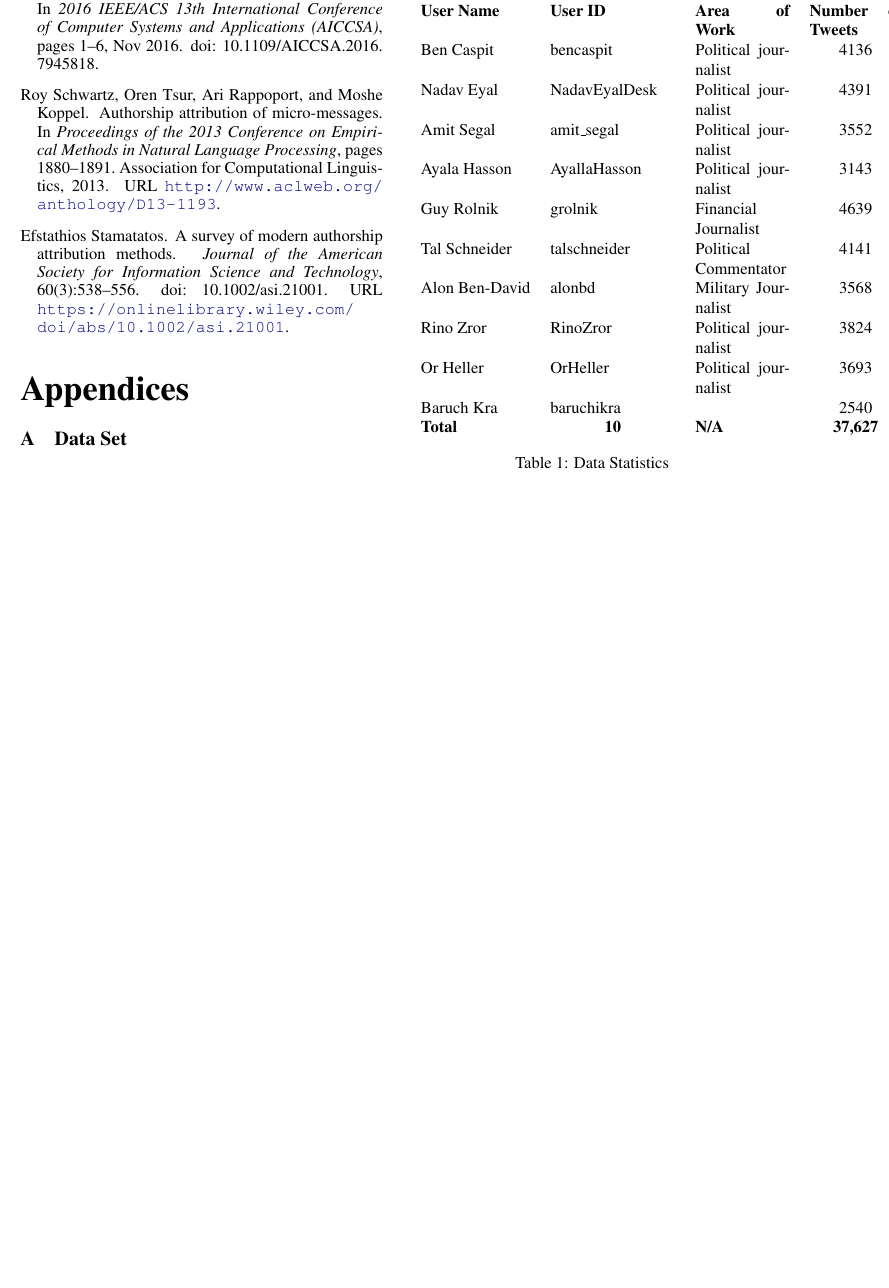
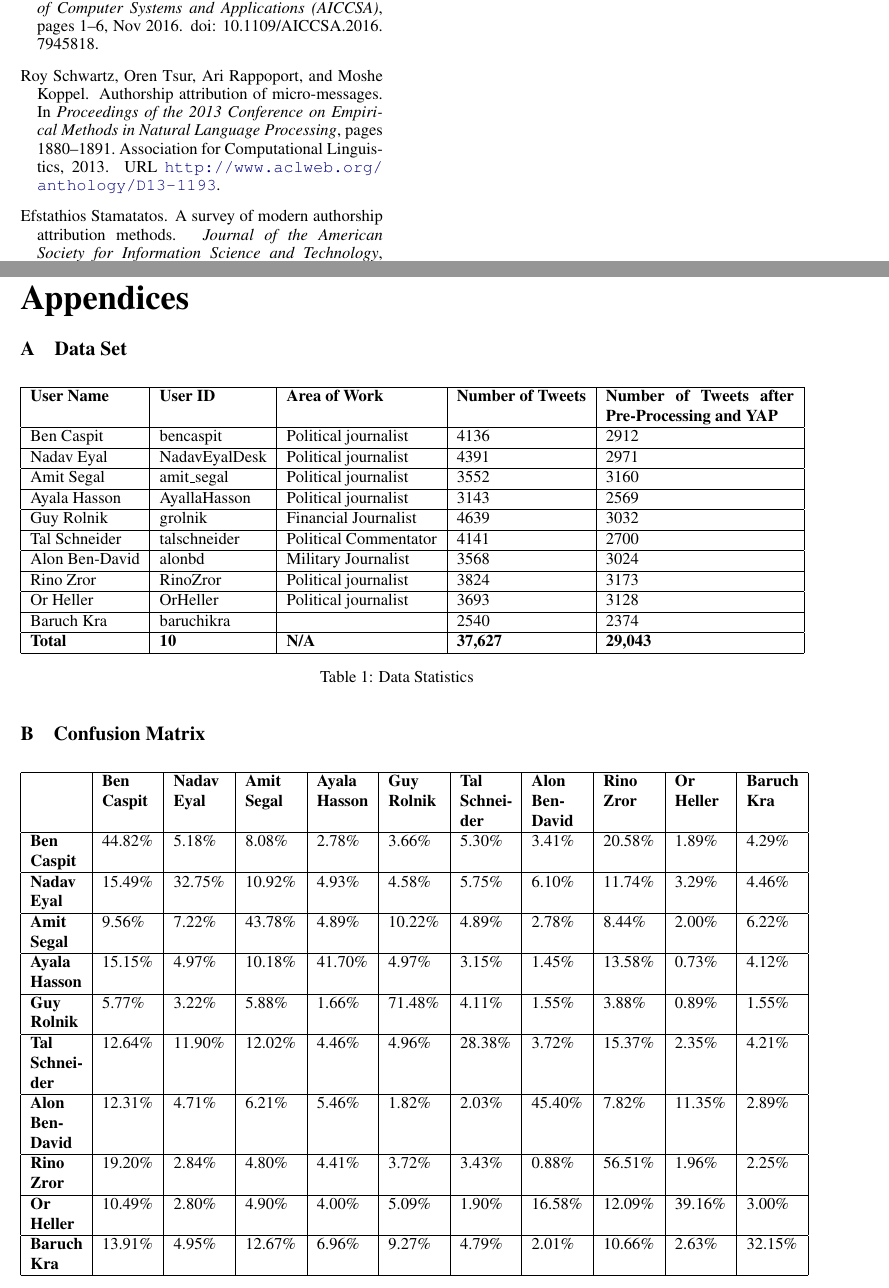
Before and after one commit to asilev/NLP_FinalProject, a LaTeX paper (doc/A method for Hebrew Stylometry.tex): part of page 6 of 6 before the commit and two parts of pages 6 and 7 of 7 after it, the two joined at a grey line, cut so that both start at the same text, the shorter picture padded with empty space. Compiled offline with pdfLaTeX.

Commit message:
Added confusion matrix

```diff
--- a/doc/A method for Hebrew Stylometry.tex
+++ b/doc/A method for Hebrew Stylometry.tex
@@ -216,90 +216,55 @@ We could use for journalism a sentiment analysis approach, and we suppose that t
 Our attempt to research the capabilities of machine learning with NLP methods for Hebrew stylometry with Hebrew driven methods such as morphological analysis and disambiguation POS analysis provided results similar to those of works on the English language, without those Hebrew driven methods.
 Still, our model's accuracy was quite the same as those of work performed on English based models, and we assume that with better models and more training our model can provide even better accuracy.
 
-%\section{Acknowledgments}
-%\label{Acknowledgements}
-%
-%We would like to acknowledge and thank the following publicly available libraries that we used as part of facilitating our model and experiments:\\
-%1. Twitter4j: Twitter4J is released under Apache License 2.0, Copyright 2007 Yusuke Yamamoto. For additional information:
-%	\href{http://twitter4j.org/en/index.html}{Twitter4j site}\\
-%2. YAP: Yet Another Parser is a parser written in Go, developed by \emph{Amir More and Reut Tsarfaty} and is publicly available for research purposes. We used the major two functions of YAP - Pipeline Morphological Analysis and Disambiguation. For more information:
-%		\href{https://github.com/habeanf/yap}{YAP on GitHub site}\\
-%Full citation (TODO: need to further process the 'InProceedings' field):\\
-%@InProceedings{moretsarfatycoling2016,
-%  author = {Amir More and Reut Tsarfaty},
-%  title = {Data-Driven Morphological Analysis and Disambiguation for Morphologically Rich Languages and Universal Dependencies},
-%  booktitle = {Proceedings of COLING 2016},
-%  year = {2016},
-%  month = {december},
-%  location = {Osaka}
-%}\\
-%3. libSVM\\
-
 \bibliography{citation-287188044}
 \bibliographystyle{plainnat}
 
-
-%\begin{thebibliography}{9}
-%\bibitem[Rachel M. Green and John W. Sheppard(2013)]{rachel}
-%	Rachel M. Green, John W. Sheppard
-%	\textit{Comparing Frequency and Style based Features for Twitter Author Identification}
-%\bibitem{chang}
-%	Chih-Chung Chang and Chih-Jen Lin
-%	\textit{LIBSVM : a library for support vector machines. ACM Transactions on Intelligent Systems and Technology, 2:27:1--27:27, 2011. Software available at http://www.csie.ntu.edu.tw/~cjlin/libsvm}
-%\bibitem{qian}
-%	Chen Qian, Tianchang He, Rao Zhang
-%	\textit{Deep Learning based Authorship Identification}
-%\bibitem{schwartz}
-%	Roy Schwartz, Oren Tsur, Ari Rappoport, Moshe Koppel
-%	\textit{Authorship Attribution of Micro-Messages}
-%\bibitem{brocardo}
-%	Marcelo Luiz Brocardo, Issa Traore, Sherif Saad, Isaac Woungang
-%	\textit{Authorship Verification for Short Messages using Stylometry}
-%\bibitem{rabab}
-%	Abdullateef Rabab’ah, Mahmoud Al-Ayyoub, Yaser Jararweh, Monther Aldwairi
-%	\textit{Authorship Attribution of Arabic Tweets}
-%\bibitem{stamatatos}
-%	Efstathios Stamatatos
-%	\textit{A Survey of Modern Author ship Attribution Methods}
-%\bibitem{moretsarfatycoling2016}
-%	Amir More and Reut Tsarfaty,
-%	\textit{Data-Driven Morphological Analysis and Disambiguation for Morphologically Rich Languages and Universal Dependencies, Proceedings of COLING, 2016}
-%\end{thebibliography}
-
+\clearpage
+\onecolumn
 \begin{appendices}
 \section{Data Set}
 \label{apx:data set}
-% Table generated by Excel2LaTeX from sheet 'Sheet1'
-\begin{table}[htbp]
-  \centering
-    \begin{tabular}{lcp{5.715em}cc}
-    \textbf{User Name} & \multicolumn{1}{p{7.57em}}{\textbf{User ID}} & \textbf{Area of Work} & \multicolumn{1}{p{5.57em}}{\textbf{Number of Tweets}} & 		\multicolumn{1}{p{12.855em}}{\textbf{Number of Tweets after Pre-Processing and YAP}} \\
-    Ben Caspit & \multicolumn{1}{p{7.57em}}{bencaspit} & Political journalist & 4136  & 2912 \\
-    Nadav Eyal & \multicolumn{1}{p{7.57em}}{NadavEyalDesk} & Political journalist & 4391  & 2971 \\
-    Amit Segal & \multicolumn{1}{p{7.57em}}{amit\_segal} & Political journalist & 3552  & 3160 \\
-    Ayala Hasson & \multicolumn{1}{p{7.57em}}{AyallaHasson} & Political journalist & 3143  & 2569 \\
-    Guy Rolnik & \multicolumn{1}{p{7.57em}}{grolnik} & Financial Journalist & 4639  & 3032 \\
-    Tal Schneider & \multicolumn{1}{p{7.57em}}{talschneider} & Political Commentator & 4141  & 2700 \\
-    Alon Ben-David & \multicolumn{1}{p{7.57em}}{alonbd} & Military Journalist & 3568  & 3024 \\
-    Rino Zror & \multicolumn{1}{p{7.57em}}{RinoZror} & Political journalist & 3824  & 3173 \\
-    Or Heller & \multicolumn{1}{p{7.57em}}{OrHeller} & Political journalist & 3693  & 3128 \\
-    Baruch Kra & \multicolumn{1}{p{7.57em}}{baruchikra} & \multicolumn{1}{r}{} & 2540  & 2374 \\
-%    Udi Segal & \multicolumn{1}{p{7.57em}}{usegal} & Political journalist & 8406  & 2498 \\
-%    Keren Neubach & \multicolumn{1}{p{7.57em}}{kereneubach} & Reporter & 4158  & 3132 \\
-%    Shaul Amsterdamski & \multicolumn{1}{p{7.57em}}{amsterdamski2} & Financial Journalist & 10523 & 3002 \\
-%    Roy Sharon & \multicolumn{1}{p{7.57em}}{roysharon} & Military Journalist & 3782  & 3192 \\
-%    Akiva Novick & \multicolumn{1}{p{7.57em}}{akivanovick} & Parliamentary journalist & 3886  & 3196 \\
-%    Sefi Ovadia & \multicolumn{1}{p{7.57em}}{sefiova} & Political journalist & 1745  & 1410 \\
-%    Yoaz Hendel & \multicolumn{1}{p{7.57em}}{YoazHendel1} & Political Advisor and Commentator & 4633  & 3201 \\
-%    Dan Margalit & \multicolumn{1}{p{7.57em}}{Danmargalit} & Journalist and Commentator & 3310  & 3218 \\
-%    Sivan Rahav-Meir & \multicolumn{1}{p{7.57em}}{SivanRahav} & Political journalist & 3854  & 3232 \\
-%    Zion Nanous & \multicolumn{1}{p{7.57em}}{zionnenko} & News journalist & 3945  & 3209 \\
-%    \textbf{Total} & \textbf{20} & \textbf{N/A} & \textbf{85869} & \textbf{58333} \\
-    \textbf{Total} & \textbf{10} & \textbf{N/A} & \textbf{37,627} & \textbf{29,043} \\
-    \end{tabular}%
-  \caption{Data Statistics}
-  \label{tab:datastats}%
-\end{table}%
+\begin{table*}[htbp]
+	\centering
+		\begin{tabular}{| l | l | l | l | p{4cm} |}
+		\hline
+		\textbf{User Name} & \textbf{User ID} & \textbf{Area of Work} & \textbf{Number of Tweets} & \textbf{Number of Tweets after Pre-Processing and YAP} \\ \hline
+    Ben Caspit & bencaspit & Political journalist & 4136  & 2912 \\ \hline
+    Nadav Eyal & NadavEyalDesk & Political journalist & 4391  & 2971 \\ \hline
+    Amit Segal & amit\_segal & Political journalist & 3552  & 3160 \\ \hline
+    Ayala Hasson & AyallaHasson & Political journalist & 3143  & 2569 \\ \hline
+    Guy Rolnik & grolnik & Financial Journalist & 4639  & 3032 \\ \hline
+    Tal Schneider & talschneider & Political Commentator & 4141  & 2700 \\ \hline
+    Alon Ben-David & alonbd & Military Journalist & 3568  & 3024 \\ \hline
+    Rino Zror & RinoZror & Political journalist & 3824  & 3173 \\ \hline
+    Or Heller & OrHeller & Political journalist & 3693  & 3128 \\ \hline
+    Baruch Kra & baruchikra &  & 2540  & 2374 \\ \hline
+	\textbf{Total} & \textbf{10} & \textbf{N/A} & \textbf{37,627} & \textbf{29,043} \\ \hline
+\end{tabular}
+\caption{Data Statistics}
+\label{tab:datastats}%
+\end{table*}
+
+\section{Confusion Matrix}
+\label{apx:confusion matrix}
+
+\begin{table*}[htbp]
+	\centering
+		\begin{tabular}{|p{1.1cm}|p{1.1cm}|p{1.1cm}|p{1.1cm}|p{1.1cm}|p{1.1cm}|p{1.1cm}|p{1.1cm}|p{1.1cm}|p{1.1cm}|p{1.1cm}|}
+		\hline
+		& \textbf{Ben Caspit} & \textbf{Nadav Eyal} & \textbf{Amit Segal} & \textbf{Ayala Hasson} & \textbf{Guy Rolnik} & \textbf{Tal Schneider} & \textbf{Alon Ben-David} & \textbf{Rino Zror} & \textbf{Or Heller} & \textbf{Baruch Kra} \\ \hline
+		\textbf{Ben Caspit} & 44.82\% & 5.18\% & 8.08\% & 2.78\% & 3.66\% & 5.30\% & 3.41\% & 20.58\% & 1.89\% & 4.29\% \\ \hline
+		\textbf{Nadav Eyal} & 15.49\% & 32.75\% & 10.92\% & 4.93\% & 4.58\% & 5.75\% & 6.10\% & 11.74\% & 3.29\% & 4.46\%\\ \hline
+		\textbf{Amit Segal} & 9.56\% & 7.22\% & 43.78\% & 4.89\% & 10.22\% & 4.89\% & 2.78\% & 8.44\% & 2.00\% & 6.22\%\\ \hline
+		\textbf{Ayala Hasson} & 15.15\% & 4.97\% & 10.18\% & 41.70\% & 4.97\% & 3.15\% & 1.45\% & 13.58\% & 0.73\% & 4.12\%\\ \hline
+		\textbf{Guy Rolnik} & 5.77\% & 3.22\% & 5.88\% & 1.66\% & 71.48\% & 4.11\% & 1.55\% & 3.88\% & 0.89\% & 1.55\%\\ \hline
+		\textbf{Tal Schneider} & 12.64\% & 11.90\% & 12.02\% & 4.46\% & 4.96\% & 28.38\% & 3.72\% & 15.37\% & 2.35\% & 4.21\%\\ \hline
+		\textbf{Alon Ben-David} & 12.31\% & 4.71\% & 6.21\% & 5.46\% & 1.82\% & 2.03\% & 45.40\% & 7.82\% & 11.35\% & 2.89\%\\ \hline
+		\textbf{Rino Zror} & 19.20\% & 2.84\% & 4.80\% & 4.41\% & 3.72\% & 3.43\% & 0.88\% & 56.51\% & 1.96\% & 2.25\%\\ \hline
+		\textbf{Or Heller} & 10.49\% & 2.80\% & 4.90\% & 4.00\% & 5.09\% & 1.90\% & 16.58\% & 12.09\% & 39.16\% & 3.00\%\\ \hline
+		\textbf{Baruch Kra} & 13.91\% & 4.95\% & 12.67\% & 6.96\% & 9.27\% & 4.79\% & 2.01\% & 10.66\% & 2.63\% & 32.15\%\\ \hline
+		\end{tabular}
+\end{table*}
 
 \end{appendices}
 \end{document}
```
Also changed, not shown: doc/A method for Hebrew Stylometry.tex (18 more changed lines), 1 other file.
